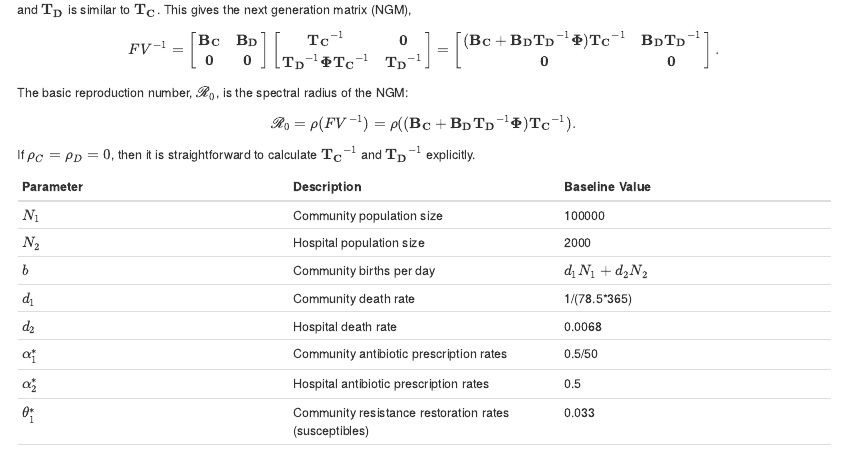
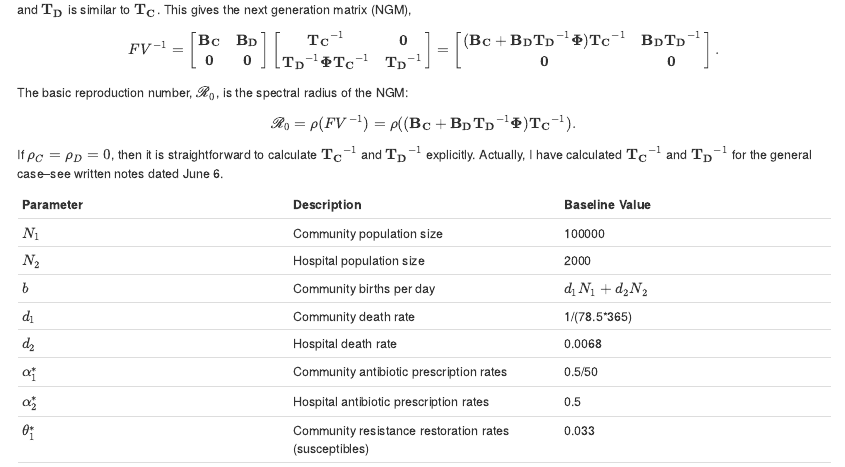
Before and after one commit to bintz-lab/c-diff-metapop, an R Markdown document (c-diff-metapop-vacc.Rmd): the page in a window 1100 px wide, from 3140 px down. Rendered offline with R 4.5, knitr and Pandoc, with nearby package versions.

Commit message:
simple edit

```diff
--- a/c-diff-metapop-vacc.Rmd
+++ b/c-diff-metapop-vacc.Rmd
@@ -268,7 +268,7 @@ $$
   \mathscr{R}_0 = \rho(FV^{-1})=\rho((\mathbf{B_C}+\mathbf{B_D}\mathbf{T_D}^{-1}\mathbf{\Phi})\mathbf{T_C}^{-1}).
 $$
 
-If $\rho_C=\rho_D=0$, then it is straightforward to calculate $\mathbf{T_C}^{-1}$ and $\mathbf{T_D}^{-1}$ explicitly.
+If $\rho_C=\rho_D=0$, then it is straightforward to calculate $\mathbf{T_C}^{-1}$ and $\mathbf{T_D}^{-1}$ explicitly. Actually, I have calculated $\mathbf{T_C}^{-1}$ and $\mathbf{T_D}^{-1}$ for the general case--see written notes dated June 6.
 
 |Parameter|Description|Baseline Value|
 |:---|:---|:---|
```
Also changed, not shown: c-diff-metapop-vacc.Rmd (1 more changed lines).
